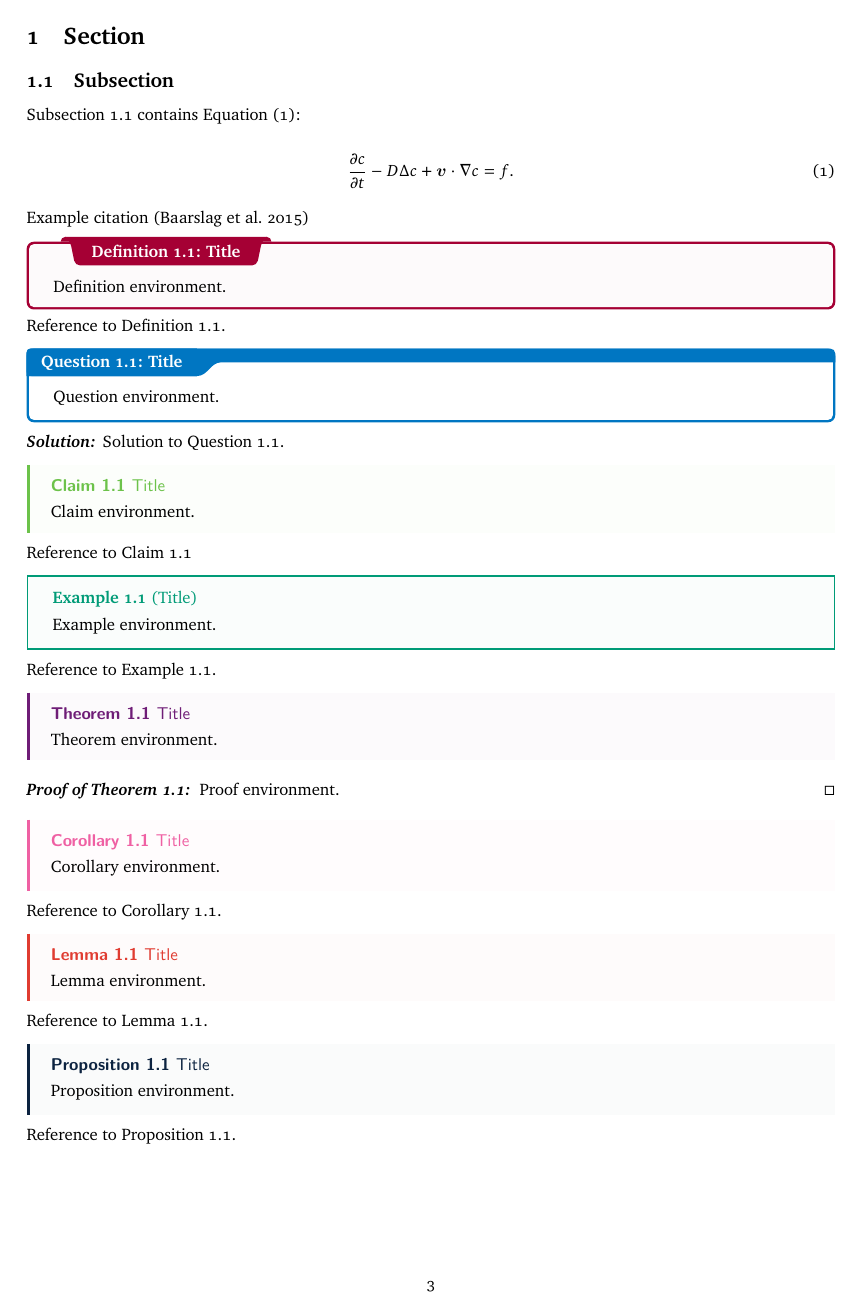
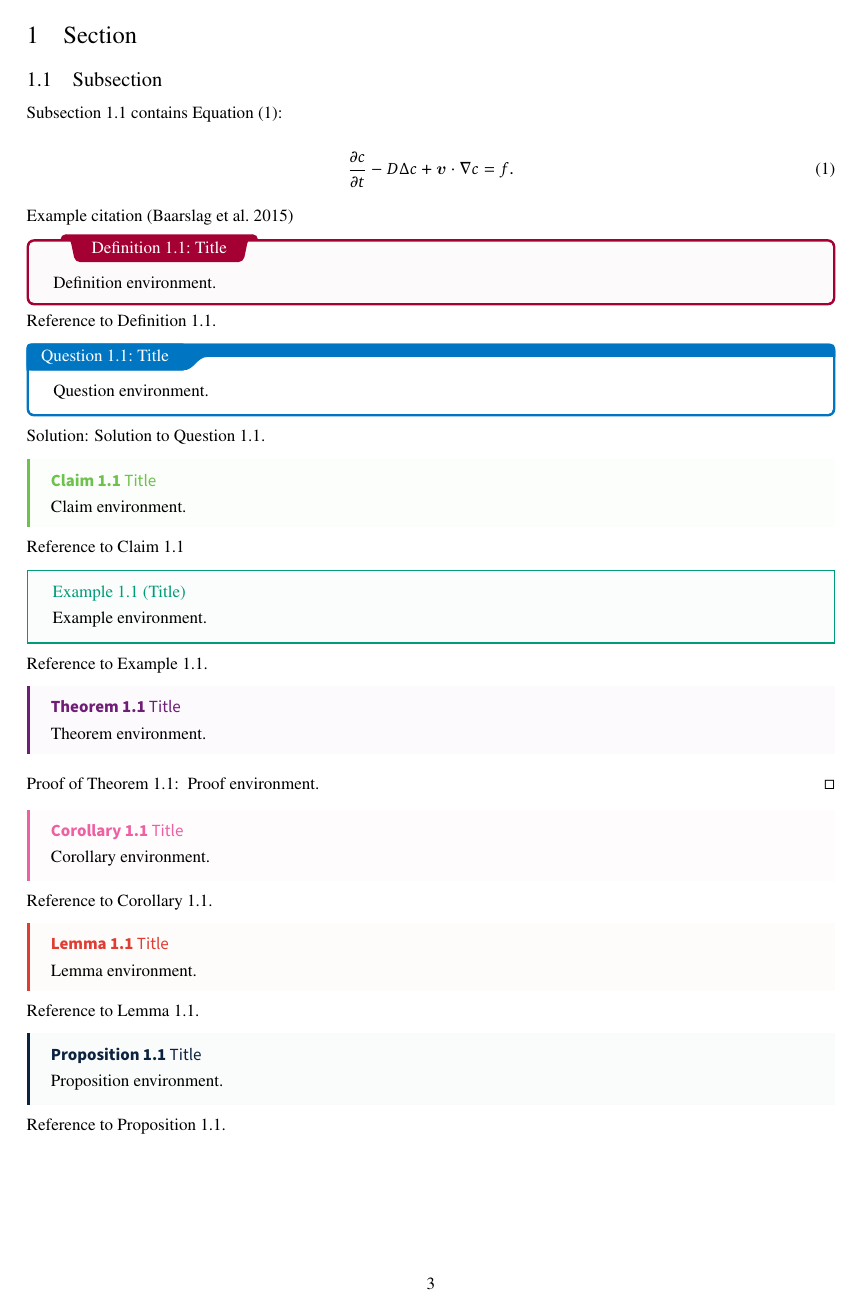
Before and after one commit to temeweckis/tu-delft-latex-template, a LaTeX document (document.tex, which reads tex/preamble.tex): page 4 of 7. Compiled offline with LuaLaTeX.

Commit message:
Re-arrange font includes according to XCharter doc

```diff
--- a/tex/preamble.tex
+++ b/tex/preamble.tex
@@ -5,9 +5,9 @@
 \usepackage{isomath}                                    % ISO 80000-2 standardized math notation
 \usepackage{mathtools}                                  % Math tools (amsmath extension)
 \usepackage{amsthm}                                     % Theorem and proof environments
+\usepackage[scaled=0.98,sups,osf]{XCharter}             % Body font settings (XCharter for rm)
+\usepackage[scaled=1.04,ttdefault]{sourcecodepro}       % Body font settings (sourcecodepro for tt)
 \usepackage[type1]{sourcesanspro}                       % Body font settings (sourcesanspro for sf)
-\usepackage[scaled=1.04]{sourcecodepro}                 % Body font settings (sourcecodepro for tt)
-\usepackage[scaled=0.98,sups,osf]{XCharter}             % Body font settings (XCharter for rm)
 \usepackage[xcharter,vvarbb,scaled=1.05]{newtxmath}     % Math font settings (XCharter)
 \usepackage{graphicx}                                   % Displaying images and figures
 \usepackage[font=sf,justification=centering]{caption}   % Caption typesetting (sans fonts)
```
